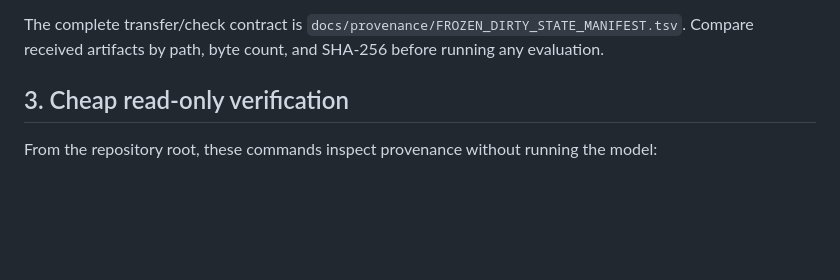
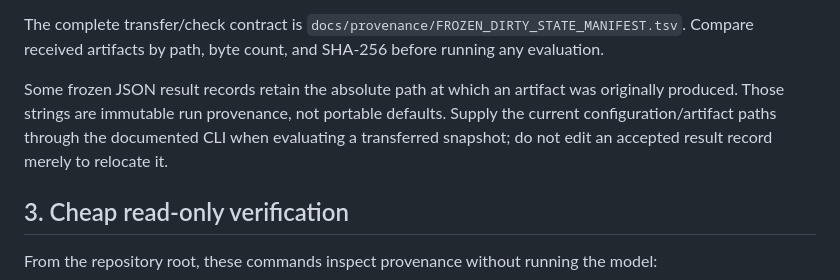
Before and after one commit to AMDIS-SNL/DIMSWE, a Markdown page: REPRODUCING_RESULTS.md, the part around the change. GitHub-like rendering; blank space fills up the shorter version.

```diff
--- a/REPRODUCING_RESULTS.md
+++ b/REPRODUCING_RESULTS.md
@@ -61,6 +61,12 @@ and the post-prefix H1 cache named in
 The complete transfer/check contract is
 `docs/provenance/FROZEN_DIRTY_STATE_MANIFEST.tsv`. Compare received artifacts by
 path, byte count, and SHA-256 before running any evaluation.
+
+Some frozen JSON result records retain the absolute path at which an artifact
+was originally produced. Those strings are immutable run provenance, not
+portable defaults. Supply the current configuration/artifact paths through the
+documented CLI when evaluating a transferred snapshot; do not edit an accepted
+result record merely to relocate it.
 
 ## 3. Cheap read-only verification
 
```
Also changed, not shown: docs/provenance/SECOND_PASS_HYGIENE.md (+6 -0 lines), docs/provenance/SECOND_PASS_VERIFICATION.md (+4 -0 lines).
